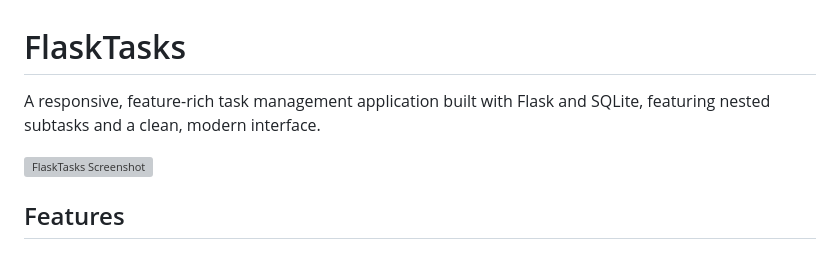
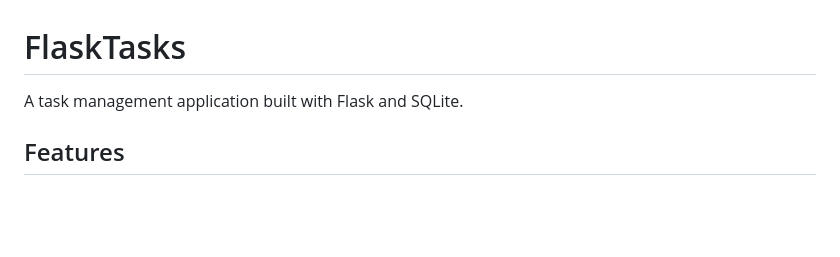
Before and after one commit to triangletodd/flasktasks, a Markdown page: README.md, the part around the change. Rendered like a GitHub page; blank space fills up the shorter version; grey boxes are pictures that could not be loaded.

Commit message:
Remove screenshot placeholder

```diff
--- a/README.md
+++ b/README.md
@@ -1,8 +1,6 @@
 # FlaskTasks
 
-A responsive, feature-rich task management application built with Flask and SQLite, featuring nested subtasks and a clean, modern interface.
-
-![FlaskTasks Screenshot](https://via.placeholder.com/800x400/007bff/ffffff?text=FlaskTasks)
+A task management application built with Flask and SQLite.
 
 ## Features
 
```
